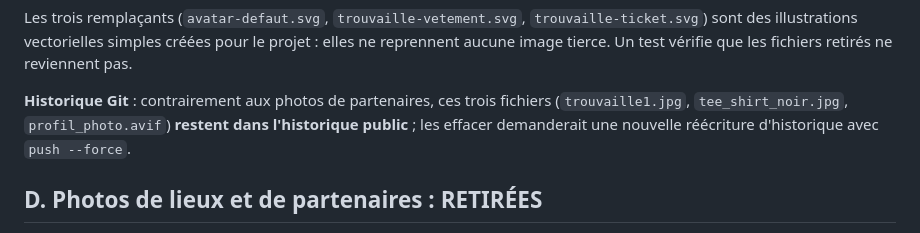
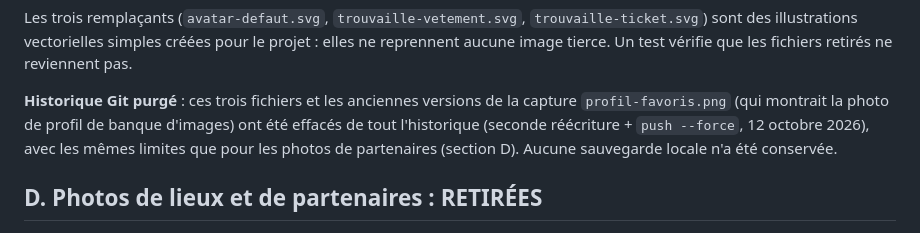
Before and after one commit to LoanPleurmeauBonnin/plan-malin, a Markdown page: docs/IMAGES.md, the part around the change. GitHub-like rendering.

Commit message:
Docs : historique purgé des trois images remplacées
Co-Authored-By: Claude Sonnet 5.5 <noreply@anthropic.com>

```diff
--- a/docs/IMAGES.md
+++ b/docs/IMAGES.md
@@ -29,7 +29,7 @@ Aucune ne contient de métadonnée de copyright ou de provenance (pas d'EXIF, de
 
 Les trois remplaçants (`avatar-defaut.svg`, `trouvaille-vetement.svg`, `trouvaille-ticket.svg`) sont des illustrations vectorielles simples créées pour le projet : elles ne reprennent aucune image tierce. Un test vérifie que les fichiers retirés ne reviennent pas.
 
-**Historique Git** : contrairement aux photos de partenaires, ces trois fichiers (`trouvaille1.jpg`, `tee_shirt_noir.jpg`, `profil_photo.avif`) **restent dans l'historique public** ; les effacer demanderait une nouvelle réécriture d'historique avec `push --force`.
+**Historique Git purgé** : ces trois fichiers et les anciennes versions de la capture `profil-favoris.png` (qui montrait la photo de profil de banque d'images) ont été effacés de tout l'historique (seconde réécriture + `push --force`, 12 octobre 2026), avec les mêmes limites que pour les photos de partenaires (section D). Aucune sauvegarde locale n'a été conservée.
 
 ## D. Photos de lieux et de partenaires : RETIRÉES
 
```
Also changed, not shown: docs/AUDIT.md (+1 -1 lines), docs/IMPROVEMENTS.md (+1 -1 lines).
